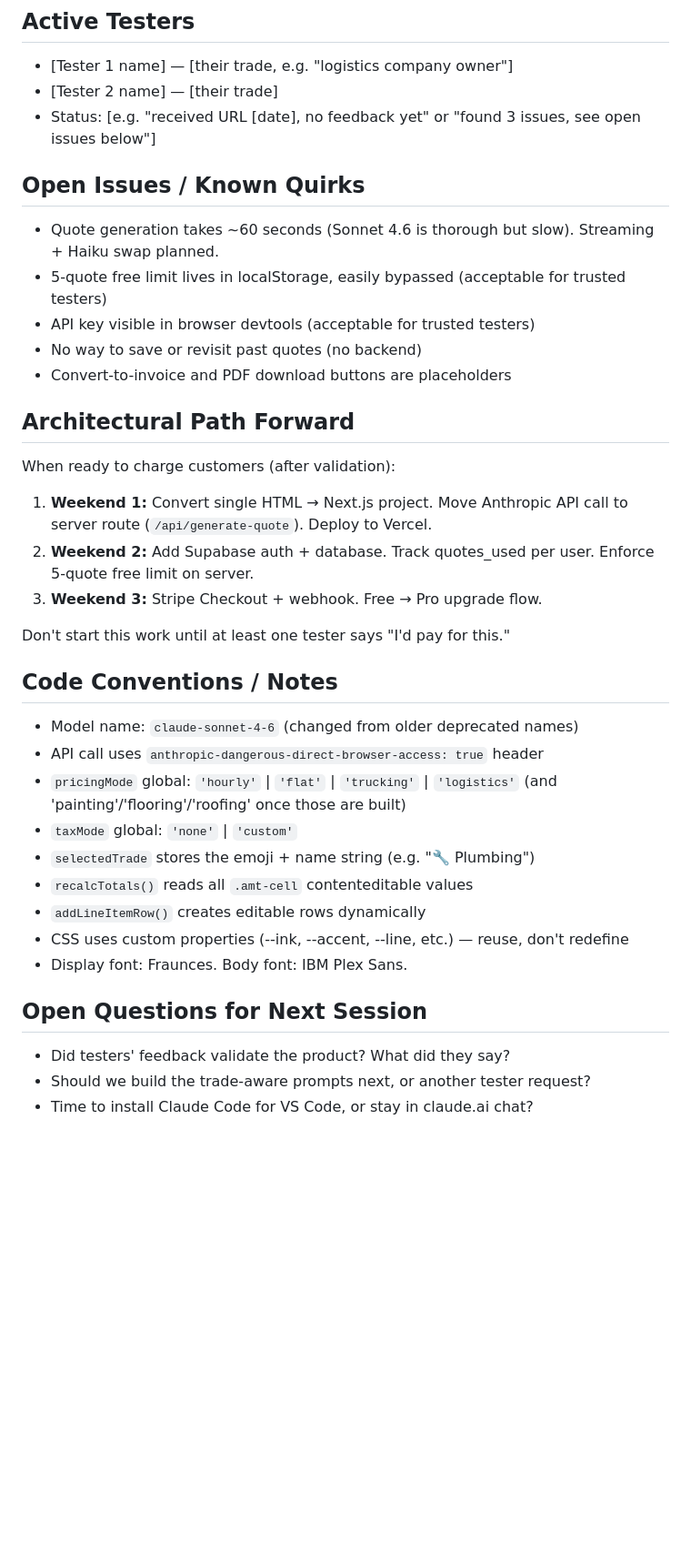
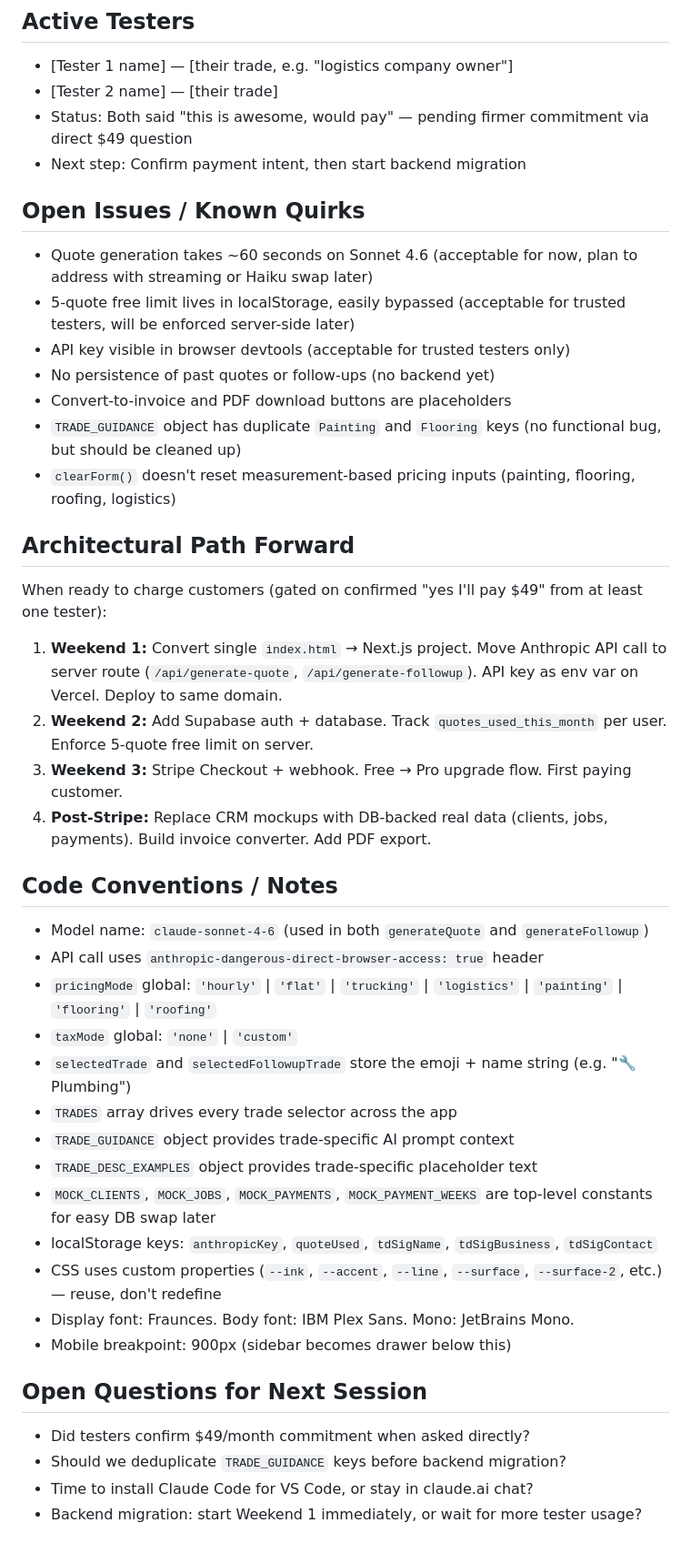
Before and after one commit to Samuelsaenz1996/TradeDeck, a Markdown page: TRADEDECK.md, the part around one of its changes. Shown at 91% size. GitHub-like rendering; blank space fills up the shorter version.

```diff
--- a/TRADEDECK.md
+++ b/TRADEDECK.md
@@ -78,40 +108,47 @@ TradeDeck is an AI-powered admin tool for contractors and tradespeople.
 
 - [Tester 1 name] — [their trade, e.g. "logistics company owner"]
 - [Tester 2 name] — [their trade]
-- Status: [e.g. "received URL [date], no feedback yet" or "found 3 issues, see open issues below"]
+- Status: Both said "this is awesome, would pay" — pending firmer commitment via direct $49 question
+- Next step: Confirm payment intent, then start backend migration
 
 ## Open Issues / Known Quirks
 
-- Quote generation takes ~60 seconds (Sonnet 4.6 is thorough but slow). Streaming + Haiku swap planned.
-- 5-quote free limit lives in localStorage, easily bypassed (acceptable for trusted testers)
-- API key visible in browser devtools (acceptable for trusted testers)
-- No way to save or revisit past quotes (no backend)
+- Quote generation takes ~60 seconds on Sonnet 4.6 (acceptable for now, plan to address with streaming or Haiku swap later)
+- 5-quote free limit lives in localStorage, easily bypassed (acceptable for trusted testers, will be enforced server-side later)
+- API key visible in browser devtools (acceptable for trusted testers only)
+- No persistence of past quotes or follow-ups (no backend yet)
 - Convert-to-invoice and PDF download buttons are placeholders
+- `TRADE_GUIDANCE` object has duplicate `Painting` and `Flooring` keys (no functional bug, but should be cleaned up)
+- `clearForm()` doesn't reset measurement-based pricing inputs (painting, flooring, roofing, logistics)
 
 ## Architectural Path Forward
 
-When ready to charge customers (after validation):
+When ready to charge customers (gated on confirmed "yes I'll pay $49" from at least one tester):
 
-1. **Weekend 1:** Convert single HTML → Next.js project. Move Anthropic API call to server route (`/api/generate-quote`). Deploy to Vercel.
-2. **Weekend 2:** Add Supabase auth + database. Track quotes_used per user. Enforce 5-quote free limit on server.
-3. **Weekend 3:** Stripe Checkout + webhook. Free → Pro upgrade flow.
-
-Don't start this work until at least one tester says "I'd pay for this."
+1. **Weekend 1:** Convert single `index.html` → Next.js project. Move Anthropic API call to server route (`/api/generate-quote`, `/api/generate-followup`). API key as env var on Vercel. Deploy to same domain.
+2. **Weekend 2:** Add Supabase auth + database. Track `quotes_used_this_month` per user. Enforce 5-quote free limit on server.
+3. **Weekend 3:** Stripe Checkout + webhook. Free → Pro upgrade flow. First paying customer.
+4. **Post-Stripe:** Replace CRM mockups with DB-backed real data (clients, jobs, payments). Build invoice converter. Add PDF export.
 
 ## Code Conventions / Notes
 
-- Model name: `claude-sonnet-4-6` (changed from older deprecated names)
+- Model name: `claude-sonnet-4-6` (used in both `generateQuote` and `generateFollowup`)
 - API call uses `anthropic-dangerous-direct-browser-access: true` header
-- `pricingMode` global: `'hourly'` | `'flat'` | `'trucking'` | `'logistics'` (and 'painting'/'flooring'/'roofing' once those are built)
+- `pricingMode` global: `'hourly'` | `'flat'` | `'trucking'` | `'logistics'` | `'painting'` | `'flooring'` | `'roofing'`
 - `taxMode` global: `'none'` | `'custom'`
-- `selectedTrade` stores the emoji + name string (e.g. "🔧 Plumbing")
-- `recalcTotals()` reads all `.amt-cell` contenteditable values
-- `addLineItemRow()` creates editable rows dynamically
-- CSS uses custom properties (--ink, --accent, --line, etc.) — reuse, don't redefine
-- Display font: Fraunces. Body font: IBM Plex Sans.
+- `selectedTrade` and `selectedFollowupTrade` store the emoji + name string (e.g. "🔧 Plumbing")
+- `TRADES` array drives every trade selector across the app
+- `TRADE_GUIDANCE` object provides trade-specific AI prompt context
+- `TRADE_DESC_EXAMPLES` object provides trade-specific placeholder text
+- `MOCK_CLIENTS`, `MOCK_JOBS`, `MOCK_PAYMENTS`, `MOCK_PAYMENT_WEEKS` are top-level constants for easy DB swap later
+- localStorage keys: `anthropicKey`, `quoteUsed`, `tdSigName`, `tdSigBusiness`, `tdSigContact`
+- CSS uses custom properties (`--ink`, `--accent`, `--line`, `--surface`, `--surface-2`, etc.) — reuse, don't redefine
+- Display font: Fraunces. Body font: IBM Plex Sans. Mono: JetBrains Mono.
+- Mobile breakpoint: 900px (sidebar becomes drawer below this)
 
 ## Open Questions for Next Session
 
-- Did testers' feedback validate the product? What did they say?
-- Should we build the trade-aware prompts next, or another tester request?
+- Did testers confirm $49/month commitment when asked directly?
+- Should we deduplicate `TRADE_GUIDANCE` keys before backend migration?
 - Time to install Claude Code for VS Code, or stay in claude.ai chat?
+- Backend migration: start Weekend 1 immediately, or wait for more tester usage?
```
Also changed, not shown: other parts of TRADEDECK.md (+73 -43 lines).
